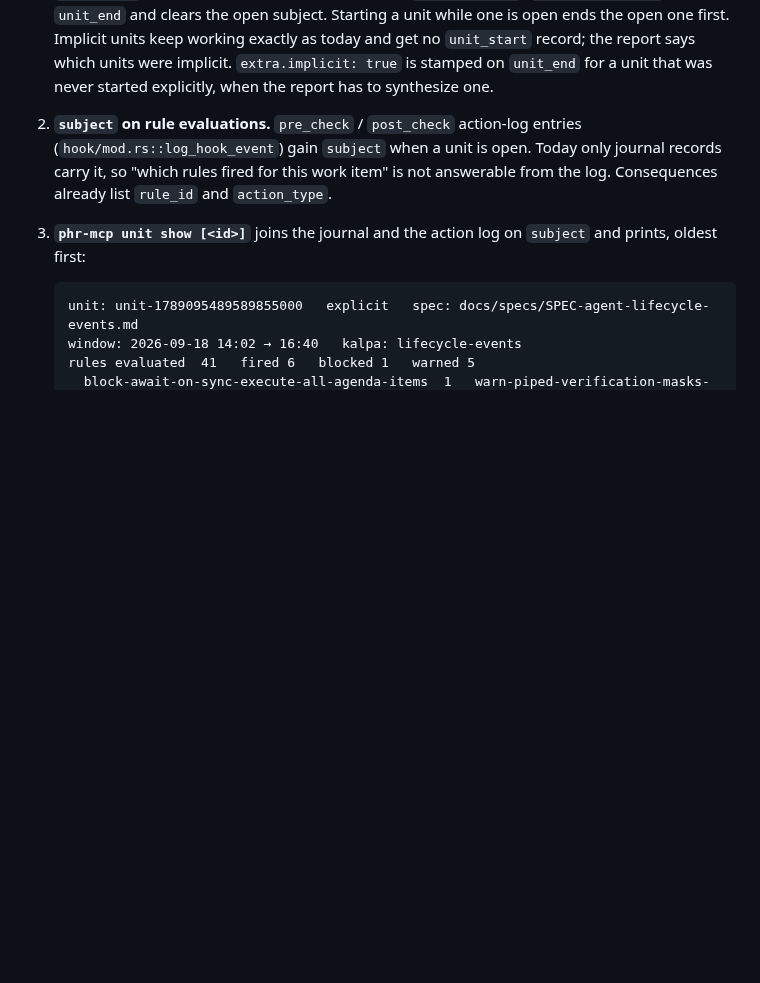
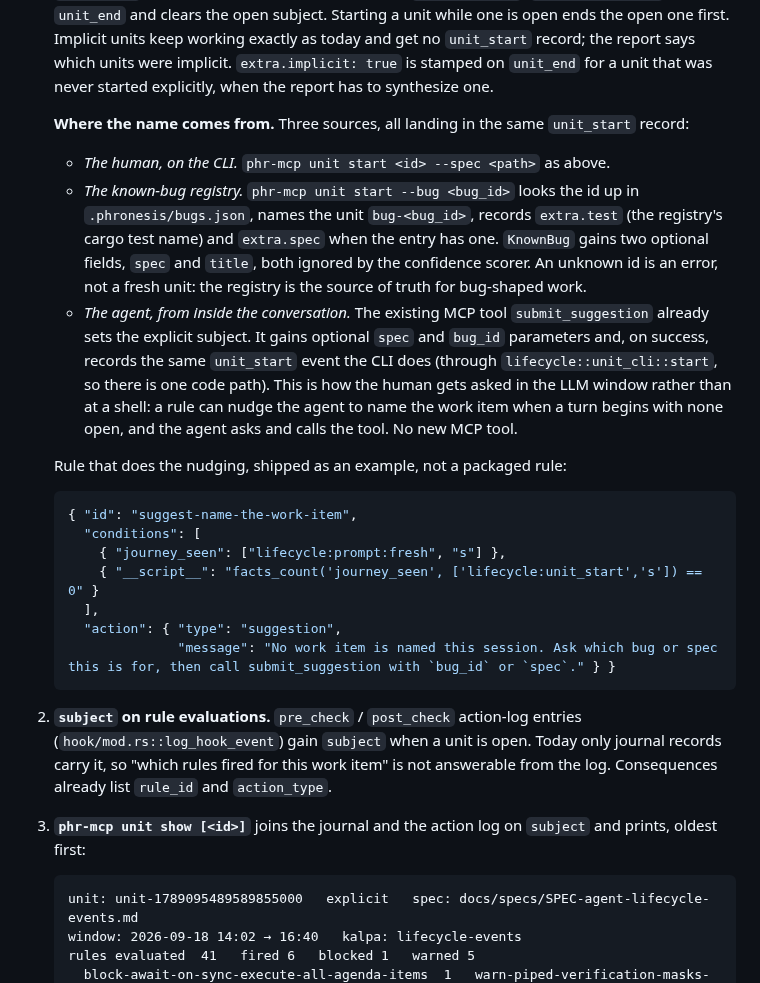
Before and after one commit to awaterma/phronesis, a Markdown page: docs/specs/SPEC-agent-lifecycle-events.md, the part around the change. Rendered like a GitHub page; blank space fills up the shorter version.

Commit message:
docs(spec): work-item names from CLI, bugs.json, or submit_suggestion
Co-Authored-By: Claude Fable 5.1 <noreply@anthropic.com>

````diff
--- a/docs/specs/SPEC-agent-lifecycle-events.md
+++ b/docs/specs/SPEC-agent-lifecycle-events.md
@@ -900,6 +900,37 @@ in this spec already carry it as `subject`. This section adds three things.
    get no `unit_start` record; the report says which units were implicit.
    `extra.implicit: true` is stamped on `unit_end` for a unit that was never
    started explicitly, when the report has to synthesize one.
+
+   **Where the name comes from.** Three sources, all landing in the same
+   `unit_start` record:
+
+   - *The human, on the CLI.* `phr-mcp unit start <id> --spec <path>` as above.
+   - *The known-bug registry.* `phr-mcp unit start --bug <bug_id>` looks the
+     id up in `.phronesis/bugs.json`, names the unit `bug-<bug_id>`, records
+     `extra.test` (the registry's cargo test name) and `extra.spec` when the
+     entry has one. `KnownBug` gains two optional fields, `spec` and `title`,
+     both ignored by the confidence scorer. An unknown id is an error, not a
+     fresh unit: the registry is the source of truth for bug-shaped work.
+   - *The agent, from inside the conversation.* The existing MCP tool
+     `submit_suggestion` already sets the explicit subject. It gains optional
+     `spec` and `bug_id` parameters and, on success, records the same
+     `unit_start` event the CLI does (through `lifecycle::unit_cli::start`, so
+     there is one code path). This is how the human gets asked in the LLM
+     window rather than at a shell: a rule can nudge the agent to name the
+     work item when a turn begins with none open, and the agent asks and
+     calls the tool. No new MCP tool.
+
+   Rule that does the nudging, shipped as an example, not a packaged rule:
+
+   ```json
+   { "id": "suggest-name-the-work-item",
+     "conditions": [
+       { "journey_seen": ["lifecycle:prompt:fresh", "s"] },
+       { "__script__": "facts_count('journey_seen', ['lifecycle:unit_start','s']) == 0" }
+     ],
+     "action": { "type": "suggestion",
+                 "message": "No work item is named this session. Ask which bug or spec this is for, then call submit_suggestion with `bug_id` or `spec`." } }
+   ```
 2. **`subject` on rule evaluations.** `pre_check` / `post_check` action-log
    entries (`hook/mod.rs::log_hook_event`) gain `subject` when a unit is open.
    Today only journal records carry it, so "which rules fired for this work
````
